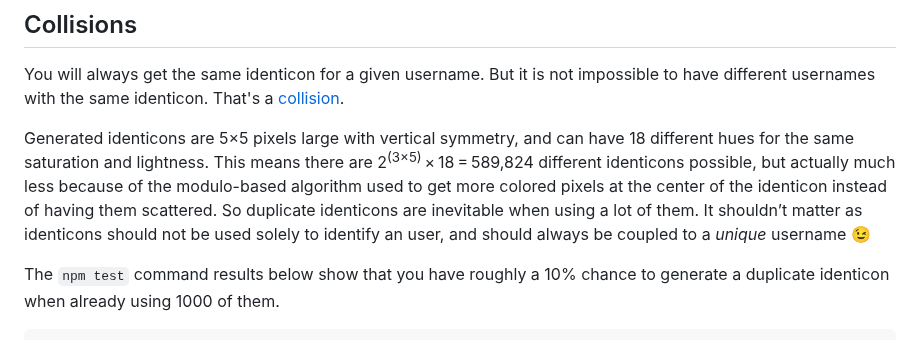
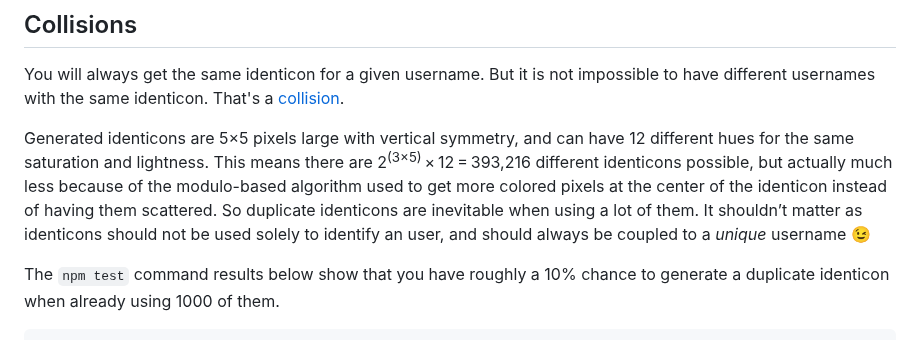
Before and after one commit to laurentpayot/minidenticons, a Markdown page: README.md, the part around the change. Drawn GitHub-style.

Commit message:
Collision stats for 12 hues

```diff
--- a/README.md
+++ b/README.md
@@ -147,8 +147,8 @@ For [Elm](https://elm-lang.org/) enthusiasts there is a Minidenticons package on
 
 You will always get the same identicon for a given username. But it is not impossible to have different usernames with the same identicon. That's a [collision](https://en.wikipedia.org/wiki/Hash_collision).
 
-Generated identicons are 5×5 pixels large with vertical symmetry, and can have 18 different hues for the same saturation and lightness.
-This means there are 2<sup>(3×5)</sup> × 18 = 589,824 different identicons possible, but actually much less because of the modulo-based algorithm used to get more colored pixels at the center of the identicon instead of having them scattered. So duplicate identicons are inevitable when using a lot of them. It shouldn’t matter as identicons should not be used solely to identify an user, and should always be coupled to a *unique* username :wink:
+Generated identicons are 5×5 pixels large with vertical symmetry, and can have 12 different hues for the same saturation and lightness.
+This means there are 2<sup>(3×5)</sup> × 12 = 393,216 different identicons possible, but actually much less because of the modulo-based algorithm used to get more colored pixels at the center of the identicon instead of having them scattered. So duplicate identicons are inevitable when using a lot of them. It shouldn’t matter as identicons should not be used solely to identify an user, and should always be coupled to a *unique* username :wink:
 
 The `npm test` command results below show that you have roughly a 10% chance to generate a duplicate identicon when already using 1000 of them.
 
```
